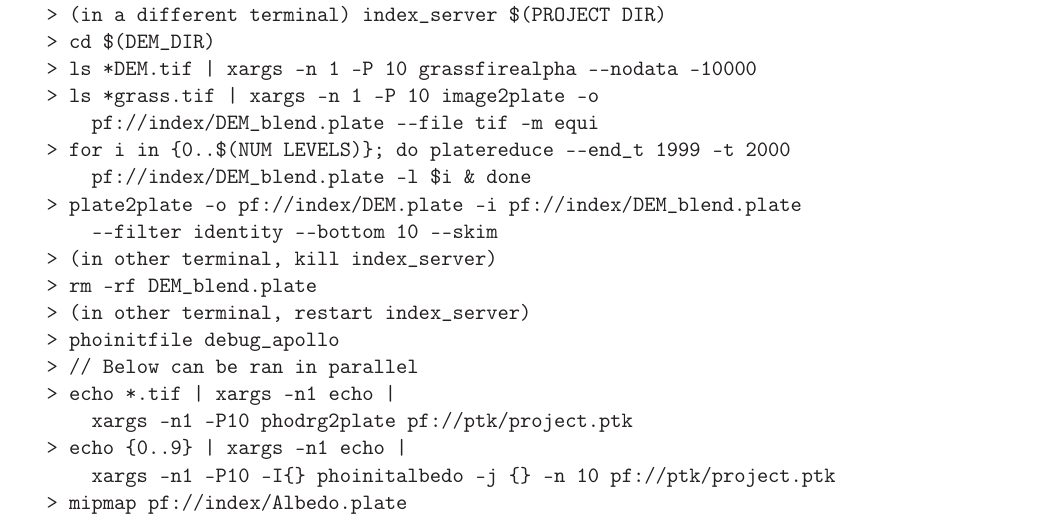
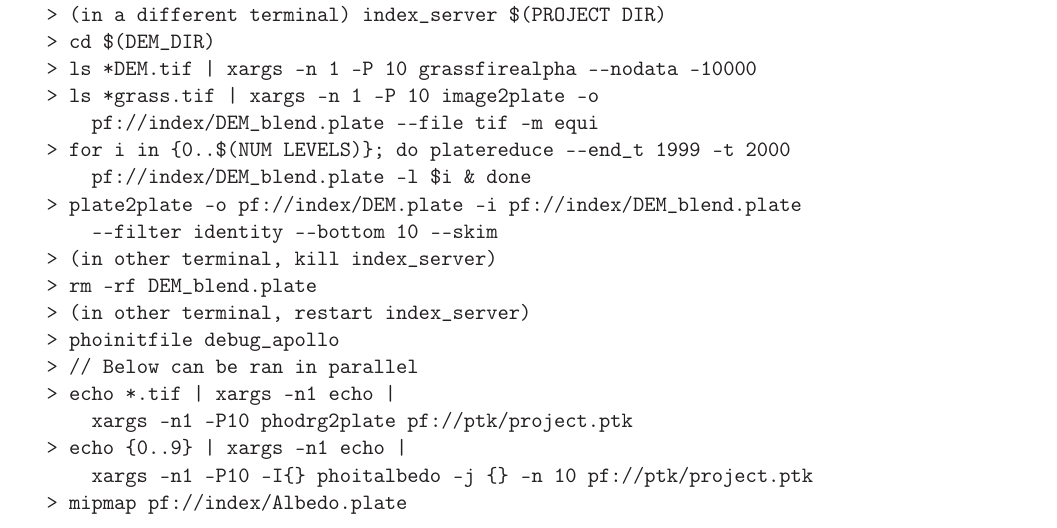
Before and after one commit to NeoGeographyToolkit/StereoPipeline, a LaTeX book (docs/photometry/photometry.tex, which reads docs/photometry/developmentplan.tex): part of page 11 of 13, cut so that both start at the same text. Compiled offline with LaTeX, dvips and Ghostscript.

```diff
--- a/docs/photometry/developmentplan.tex
+++ b/docs/photometry/developmentplan.tex
@@ -162,6 +162,6 @@
   > echo *.tif | xargs -n1 echo |
       xargs -n1 -P10 phodrg2plate pf://ptk/project.ptk
   > echo {0..9} | xargs -n1 echo |
-      xargs -n1 -P10 -I{} phoinitalbedo -j {} -n 10 pf://ptk/project.ptk
+      xargs -n1 -P10 -I{} phoitalbedo -j {} -n 10 pf://ptk/project.ptk
   > mipmap pf://index/Albedo.plate
 \end{verbatim}
```
